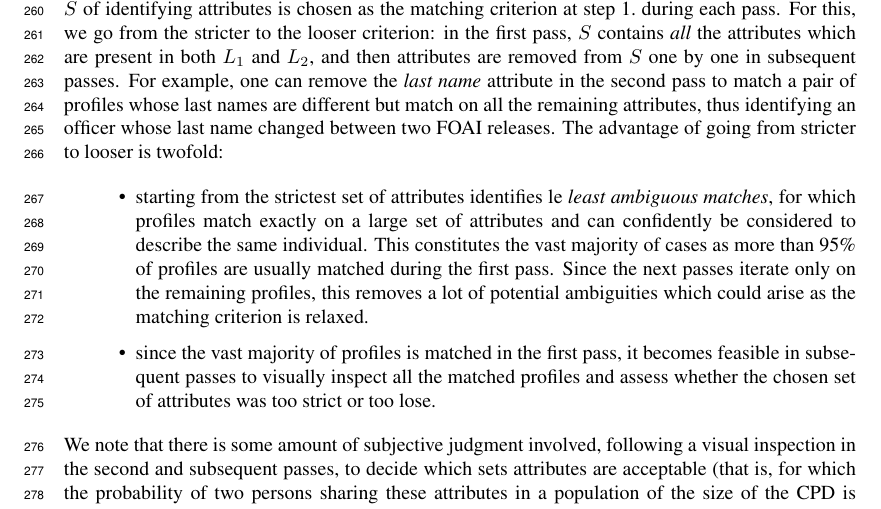
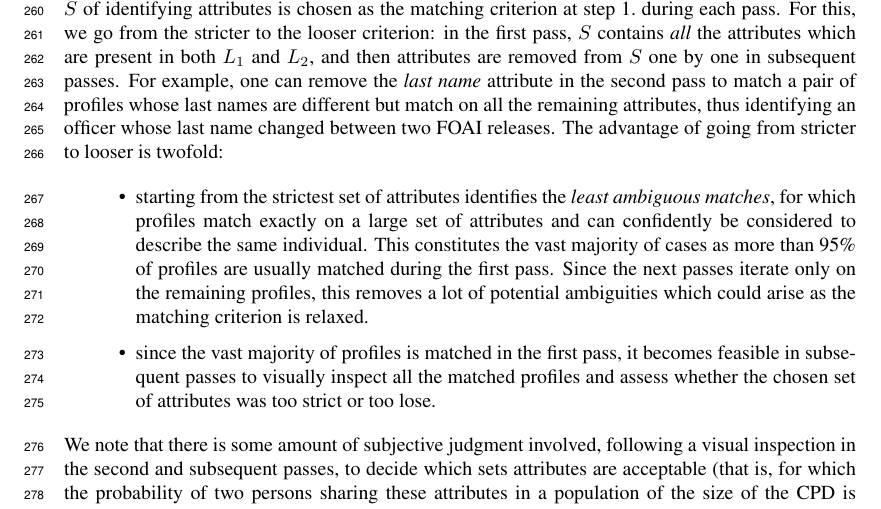
Before and after one commit to chicago-police-violence/data, a LaTeX paper (doc/main.tex, which reads doc/sections/data.tex): part of page 7 of 17, cut so that both start at the same text. Compiled offline with pdfLaTeX.

Commit message:
Couple of typo fixes

```diff
--- a/doc/sections/data.tex
+++ b/doc/sections/data.tex
@@ -350,7 +351,7 @@ are different but match on all the remaining attributes, thus identifying an
 officer whose last name changed between two FOAI releases. The advantage of
 going from stricter to looser is twofold:
 \begin{itemize}
-	\item starting from the strictest set of attributes identifies le
+	\item starting from the strictest set of attributes identifies the
 		\emph{least ambiguous matches}, for which profiles match exactly on
 		a large set of attributes and can confidently be considered to describe
 		the same individual. This constitutes the vast majority of cases as
```
Also changed, not shown: doc/sections/data.tex (1 more changed lines).
